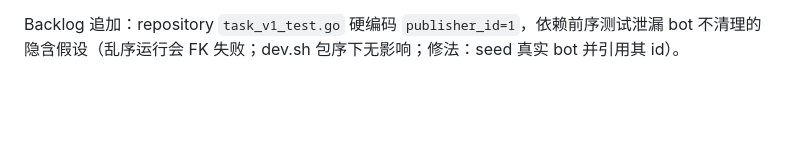
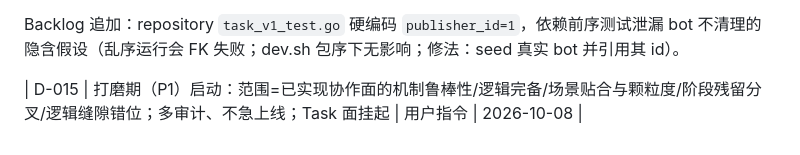
Before and after one commit to samelabs/Kungfu, a Markdown page: docs/kungfu-execution/LOG.md, the part around the change. Drawn GitHub-style; blank space fills up the shorter version.

Commit message:
P1 opened: polish phase (robustness, granularity, stage-fork residue, logic gaps)

```diff
--- a/docs/kungfu-execution/LOG.md
+++ b/docs/kungfu-execution/LOG.md
@@ -108,3 +108,5 @@ Backlog 追加：D2 工具 View=Facts 同形扫尾（D8 前）。
 D4 白名单修正（机械）：`internal/errors/status.go`（+ASSIGN_NOT_FOUND）、`internal/mcpserver/public_text_test.go`（豁免 +5）、`cmd/server/main.go`（sweep 挂点）、`unify_test.go`（计数 46）。
 
 Backlog 追加：repository `task_v1_test.go` 硬编码 `publisher_id=1`，依赖前序测试泄漏 bot 不清理的隐含假设（乱序运行会 FK 失败；dev.sh 包序下无影响；修法：seed 真实 bot 并引用其 id）。
+
+| D-015 | 打磨期（P1）启动：范围=已实现协作面的机制鲁棒性/逻辑完备/场景贴合与颗粒度/阶段残留分叉/逻辑缝隙错位；多审计、不急上线；Task 面挂起 | 用户指令 | 2026-10-08 |
```
